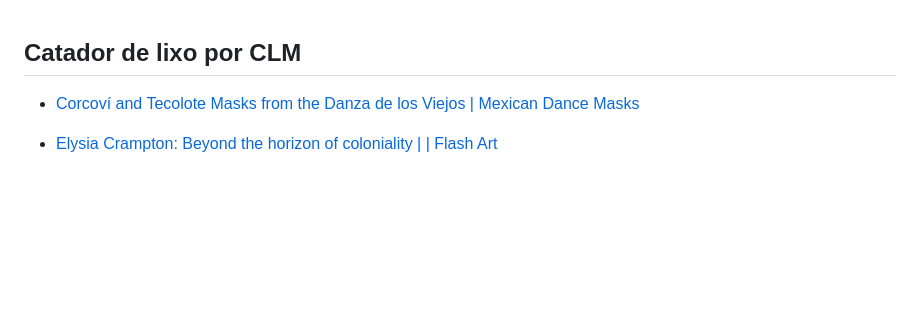
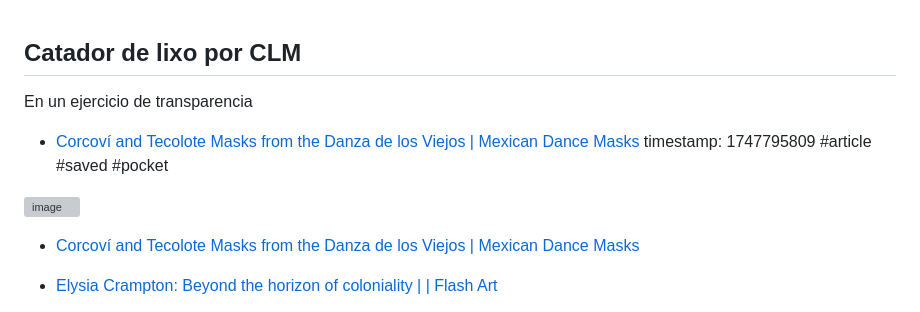
Before and after one commit to carloslucmat/bookmarks, a Markdown page: articles.md, the part around the change. GitHub-like rendering; blank space fills up the shorter version; grey boxes are pictures that could not be loaded.

```diff
--- a/articles.md
+++ b/articles.md
@@ -1,4 +1,10 @@
 ## Catador de lixo por CLM
+En un ejercicio de transparencia
+
+- [Corcoví and Tecolote Masks from the Danza de los Viejos | Mexican Dance Masks](https://mexicandancemasks.com/?p=10968) timestamp: 1747795809 #article #saved #pocket
+
+![image](https://github.com/user-attachments/assets/7067ad4a-e44c-4656-a016-73b5e510f712)
+
 - [Corcoví and Tecolote Masks from the Danza de los Viejos | Mexican Dance Masks](https://mexicandancemasks.com/?p=10968)
 
 - [Elysia Crampton: Beyond the horizon of coloniality | | Flash Art](https://flash---art.com/article/elysia-crampton-beyond-the-horizon-of-coloniality/)
```
